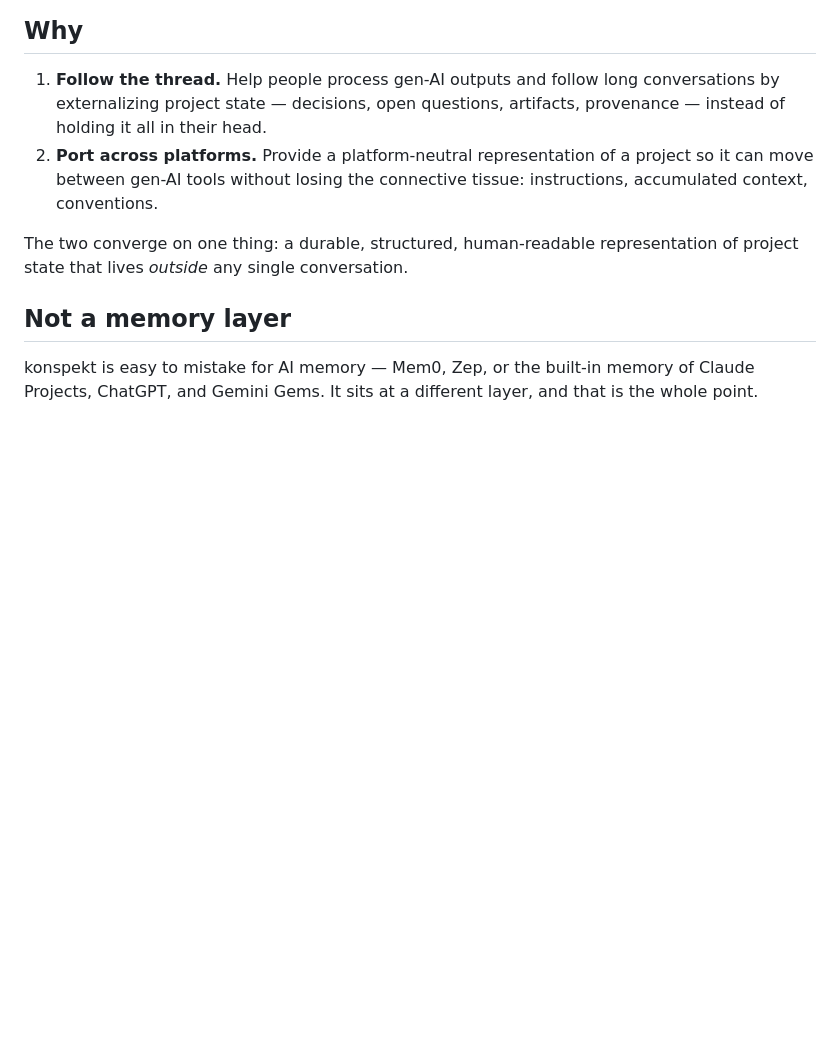
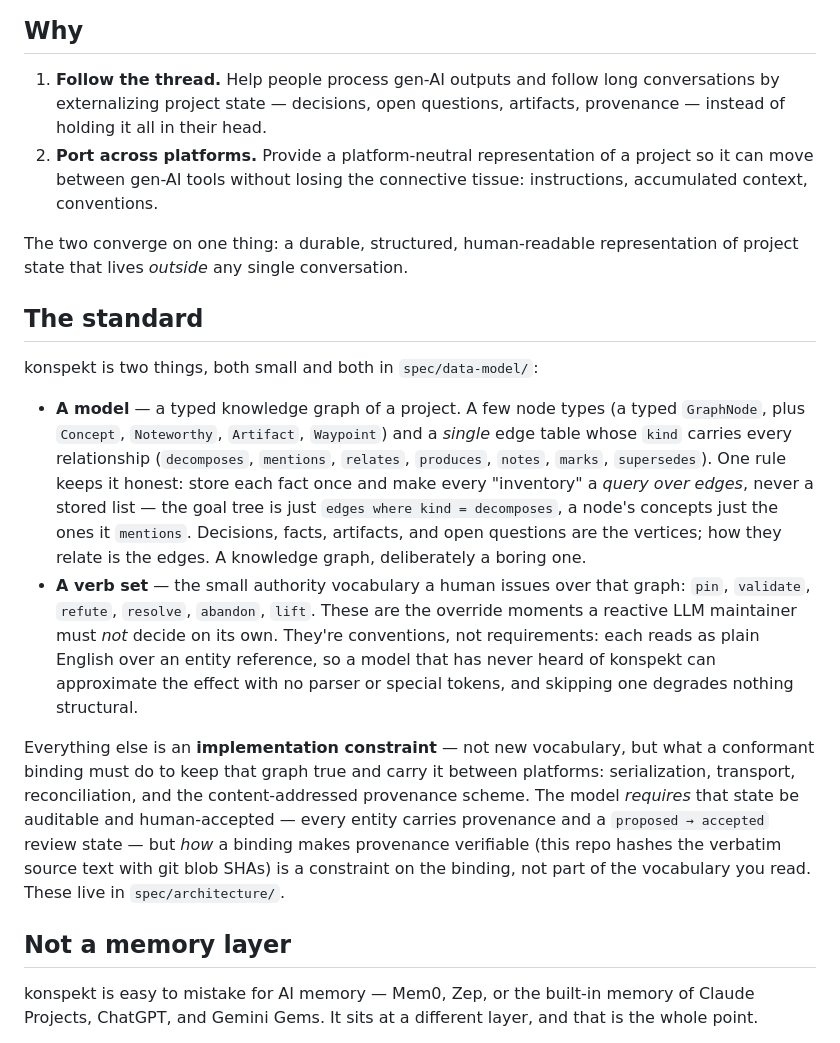
Before and after one commit to denisurusov/konspekt, a Markdown page: README.md, the part around the change. Rendered like a GitHub page; blank space fills up the shorter version.

Commit message:
README: add "The standard" section (model + verbs; rest is binding constraint)
Defines the two pillars before the memory contrast: the model (a typed
knowledge graph) and the verb set, both in spec/data-model/. Frames
serialization/transport/reconciliation and the content-addressing scheme as
implementation constraints in spec/architecture/, while keeping provenance +
review state as model requirements (SPEC Principle 3) — mechanism is
binding-specific, requirement is not.

```diff
--- a/README.md
+++ b/README.md
@@ -10,6 +10,15 @@ A *konspekt* (a Slavic/German academic term) is a structured, condensed renderin
 2. **Port across platforms.** Provide a platform-neutral representation of a project so it can move between gen-AI tools without losing the connective tissue: instructions, accumulated context, conventions.
 
 The two converge on one thing: a durable, structured, human-readable representation of project state that lives *outside* any single conversation.
+
+## The standard
+
+konspekt is two things, both small and both in `spec/data-model/`:
+
+- **A model** — a typed knowledge graph of a project. A few node types (a typed `GraphNode`, plus `Concept`, `Noteworthy`, `Artifact`, `Waypoint`) and a *single* edge table whose `kind` carries every relationship (`decomposes`, `mentions`, `relates`, `produces`, `notes`, `marks`, `supersedes`). One rule keeps it honest: store each fact once and make every "inventory" a *query over edges*, never a stored list — the goal tree is just `edges where kind = decomposes`, a node's concepts just the ones it `mentions`. Decisions, facts, artifacts, and open questions are the vertices; how they relate is the edges. A knowledge graph, deliberately a boring one.
+- **A verb set** — the small authority vocabulary a human issues over that graph: `pin`, `validate`, `refute`, `resolve`, `abandon`, `lift`. These are the override moments a reactive LLM maintainer must *not* decide on its own. They're conventions, not requirements: each reads as plain English over an entity reference, so a model that has never heard of konspekt can approximate the effect with no parser or special tokens, and skipping one degrades nothing structural.
+
+Everything else is an **implementation constraint** — not new vocabulary, but what a conformant binding must do to keep that graph true and carry it between platforms: serialization, transport, reconciliation, and the content-addressed provenance scheme. The model *requires* that state be auditable and human-accepted — every entity carries provenance and a `proposed → accepted` review state — but *how* a binding makes provenance verifiable (this repo hashes the verbatim source text with git blob SHAs) is a constraint on the binding, not part of the vocabulary you read. These live in `spec/architecture/`.
 
 ## Not a memory layer
 
```
